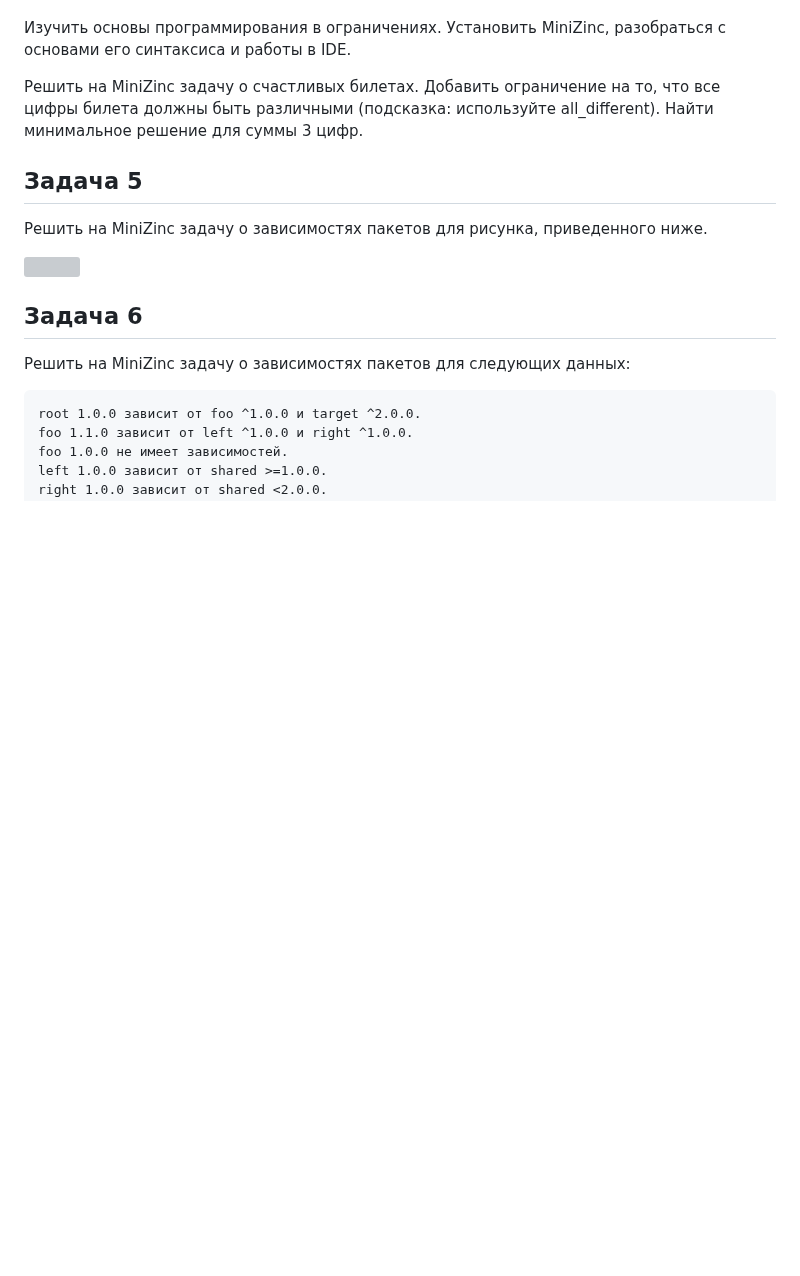
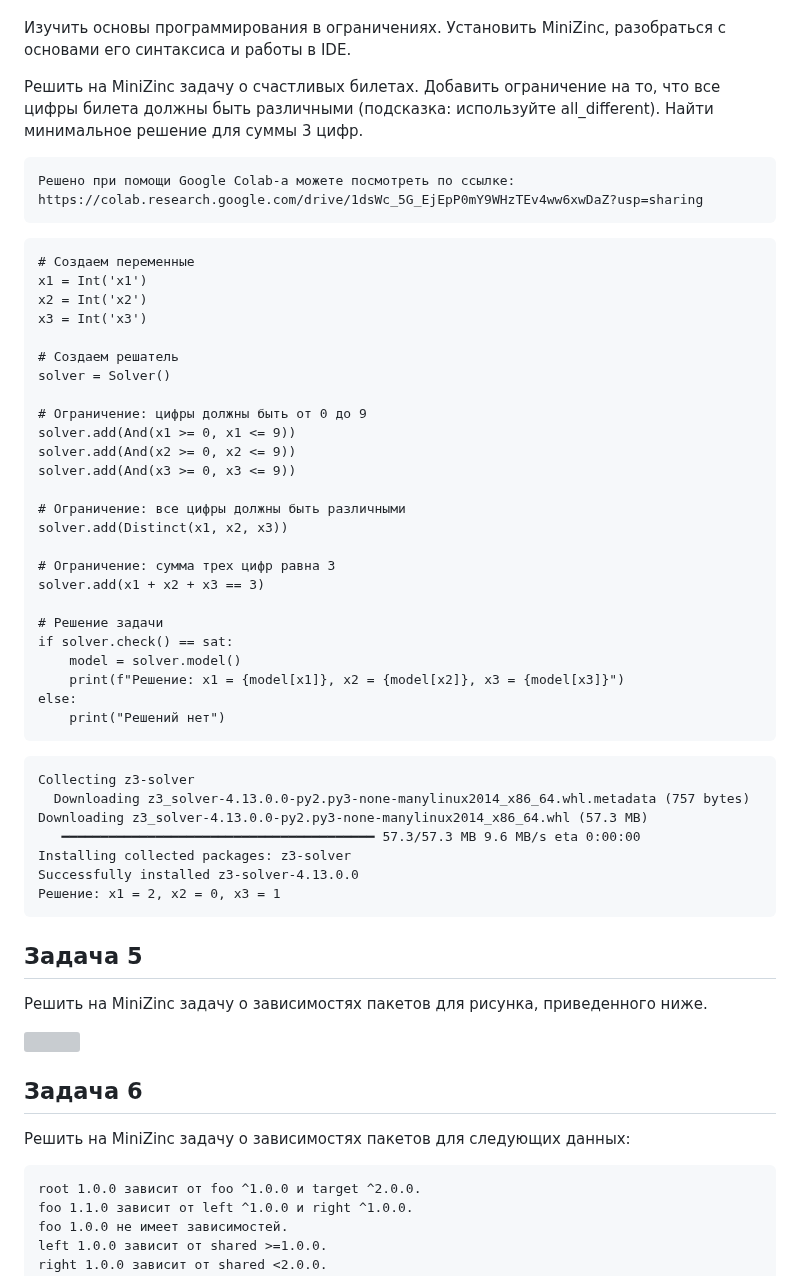
Before and after one commit to Yusi-21/Project, a Markdown page: Practice/practice_2.md, the part around the change. Rendered like a GitHub page; blank space fills up the shorter version; grey boxes are pictures that could not be loaded.

````diff
--- a/Practice/practice_2.md
+++ b/Practice/practice_2.md
@@ -34,6 +34,47 @@
 
 Решить на MiniZinc задачу о счастливых билетах. Добавить ограничение на то, что все цифры билета должны быть различными (подсказка: используйте all_different). Найти минимальное решение для суммы 3 цифр.
 
+```
+Решено при помощи Google Colab-a можете посмотреть по ссылке:
+https://colab.research.google.com/drive/1dsWc_5G_EjEpP0mY9WHzTEv4ww6xwDaZ?usp=sharing
+```
+```
+# Создаем переменные
+x1 = Int('x1')
+x2 = Int('x2')
+x3 = Int('x3')
+
+# Создаем решатель
+solver = Solver()
+
+# Ограничение: цифры должны быть от 0 до 9
+solver.add(And(x1 >= 0, x1 <= 9))
+solver.add(And(x2 >= 0, x2 <= 9))
+solver.add(And(x3 >= 0, x3 <= 9))
+
+# Ограничение: все цифры должны быть различными
+solver.add(Distinct(x1, x2, x3))
+
+# Ограничение: сумма трех цифр равна 3
+solver.add(x1 + x2 + x3 == 3)
+
+# Решение задачи
+if solver.check() == sat:
+    model = solver.model()
+    print(f"Решение: x1 = {model[x1]}, x2 = {model[x2]}, x3 = {model[x3]}")
+else:
+    print("Решений нет")
+```
+
+```
+Collecting z3-solver
+  Downloading z3_solver-4.13.0.0-py2.py3-none-manylinux2014_x86_64.whl.metadata (757 bytes)
+Downloading z3_solver-4.13.0.0-py2.py3-none-manylinux2014_x86_64.whl (57.3 MB)
+   ━━━━━━━━━━━━━━━━━━━━━━━━━━━━━━━━━━━━━━━━ 57.3/57.3 MB 9.6 MB/s eta 0:00:00
+Installing collected packages: z3-solver
+Successfully installed z3-solver-4.13.0.0
+Решение: x1 = 2, x2 = 0, x3 = 1
+```
 ## Задача 5
 
 Решить на MiniZinc задачу о зависимостях пакетов для рисунка, приведенного ниже.
````
